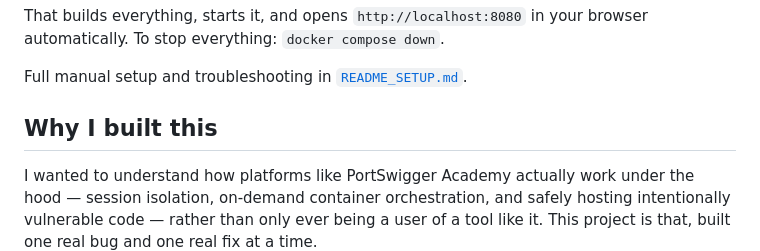
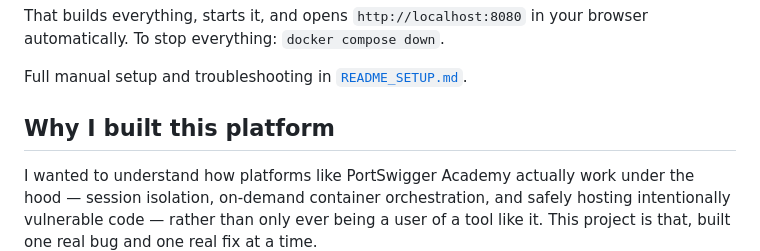
Before and after one commit to Cy5ec-rhythm/hackrange, a Markdown page: README.md, the part around the change. Rendered like a GitHub page.

```diff
--- a/README.md
+++ b/README.md
@@ -74,7 +74,7 @@ your browser automatically. To stop everything: `docker compose down`.
 Full manual setup and troubleshooting in
 [`README_SETUP.md`](./README_SETUP.md).
 
-## Why I built this
+## Why I built this platform
 
 I wanted to understand how platforms like PortSwigger Academy actually
 work under the hood — session isolation, on-demand container
```
